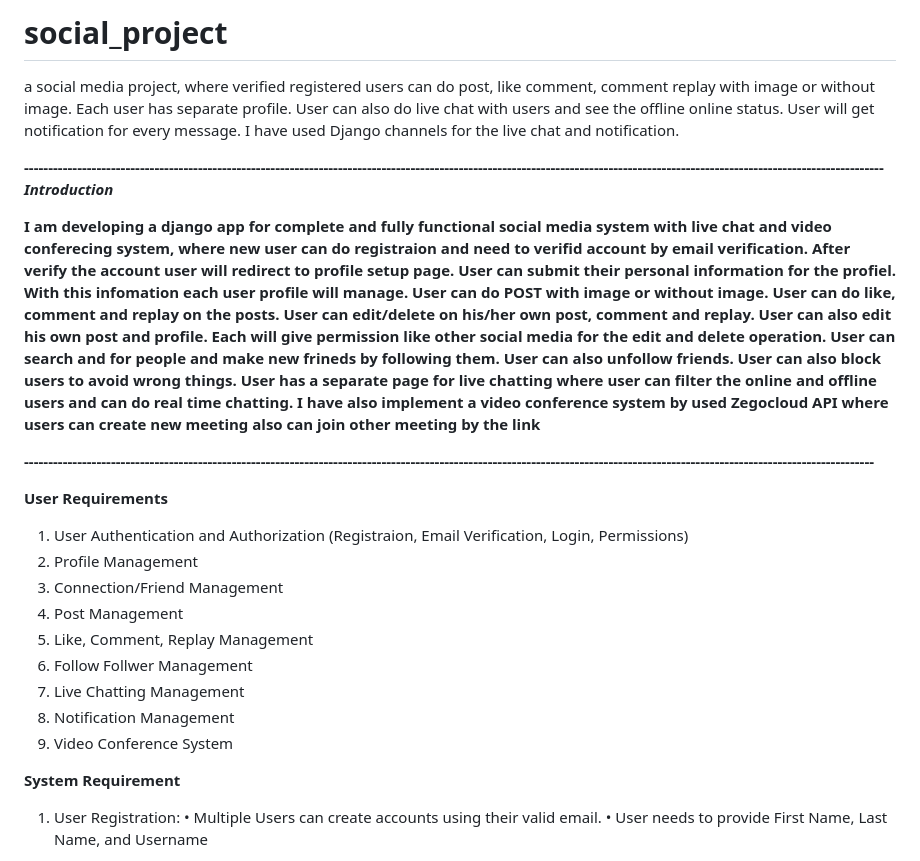
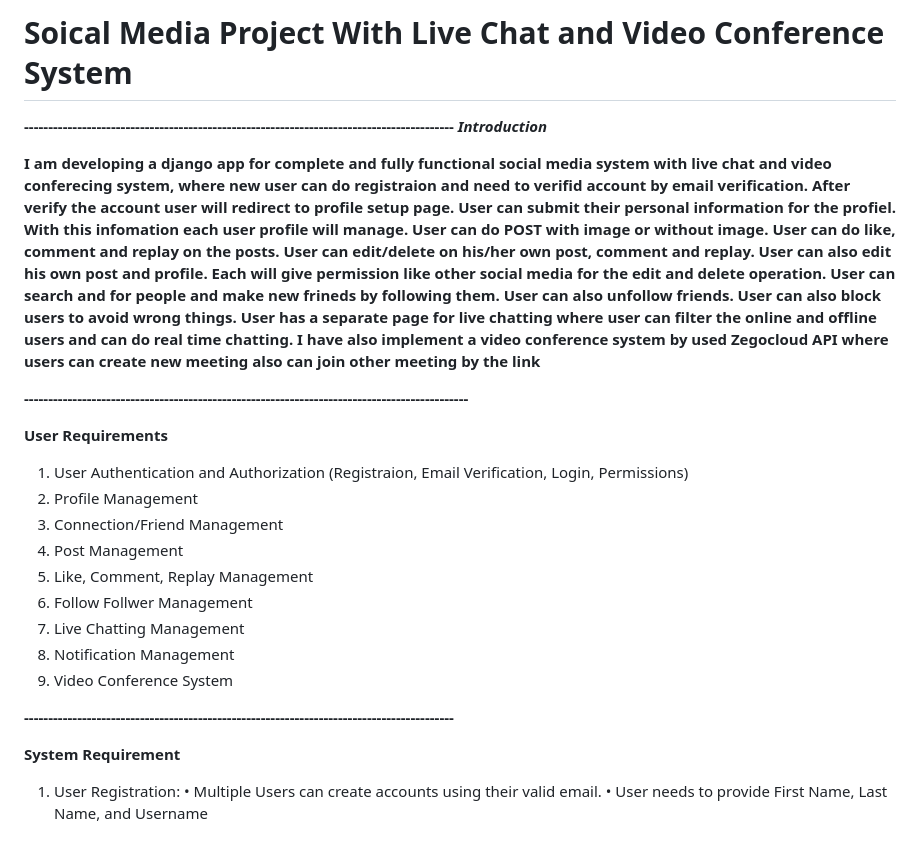
Before and after one commit to rhshurov64/social_media_with_live_chat, a Markdown page: README.md, the part around one of its changes. GitHub-like rendering.

```diff
--- a/README.md
+++ b/README.md
@@ -1,8 +1,7 @@
-# social_project
- a social media project, where verified registered users can do post, like comment, comment replay with image or without image. Each user has separate profile. User can also do live chat with users and
-see the offline online status. User will get notification for every message. I have used Django channels for the live chat and notification.
+# Soical Media Project With Live Chat and Video Conference System
 
-**----------------------------------------------------------------------------------------------------------------------------------------------------------------------------------**
+
+**-----------------------------------------------------------------------------------------**
 _**Introduction**_
 
 **I am developing a django app for complete and fully functional social  media system with live chat and video conferecing system, where new user can do registraion and need to
@@ -13,7 +12,7 @@ people and make new frineds by following them. User can also unfollow friends. U
 user can filter the online and offline users and can do real time chatting. I have also implement a video conference system by used Zegocloud API where users can create new meeting
 also can join other meeting by the link**
 
-**--------------------------------------------------------------------------------------------------------------------------------------------------------------------------------**
+**--------------------------------------------------------------------------------------------**
 
 **User Requirements**
 1.	User Authentication and Authorization (Registraion, Email Verification, Login, Permissions)
@@ -25,6 +24,8 @@ also can join other meeting by the link**
 7.	Live Chatting Management
 8.	Notification Management
 9.	Video Conference System
+
+**-----------------------------------------------------------------------------------------**
 
 **System Requirement**
 1.	User Registration:
```
Also changed, not shown: other parts of README.md (+4 -0 lines).
